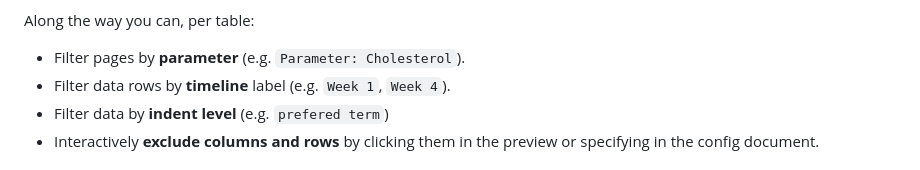
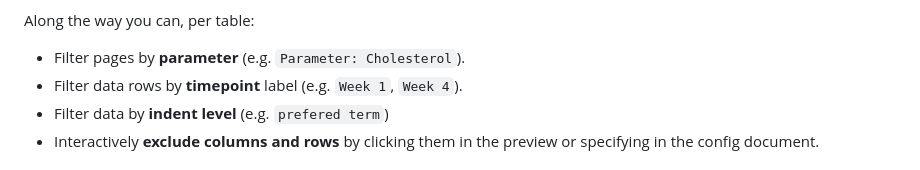
Before and after one commit to AaronGodwood/Houdini, a Markdown page: README.md, the part around the change. Drawn GitHub-style.

```diff
--- a/README.md
+++ b/README.md
@@ -23,7 +23,7 @@ paragraph. Tables and figures are scaled to the document's text width automatica
 Along the way you can, per table:
 
 - Filter pages by **parameter** (e.g. `Parameter: Cholesterol`).
-- Filter data rows by **timeline** label (e.g. `Week 1`, `Week 4`).
+- Filter data rows by **timepoint** label (e.g. `Week 1`, `Week 4`).
 - Filter data by **indent level** (e.g. `prefered term`)
 - Interactively **exclude columns and rows** by clicking them in the preview or specifying in the config document.
 
```
